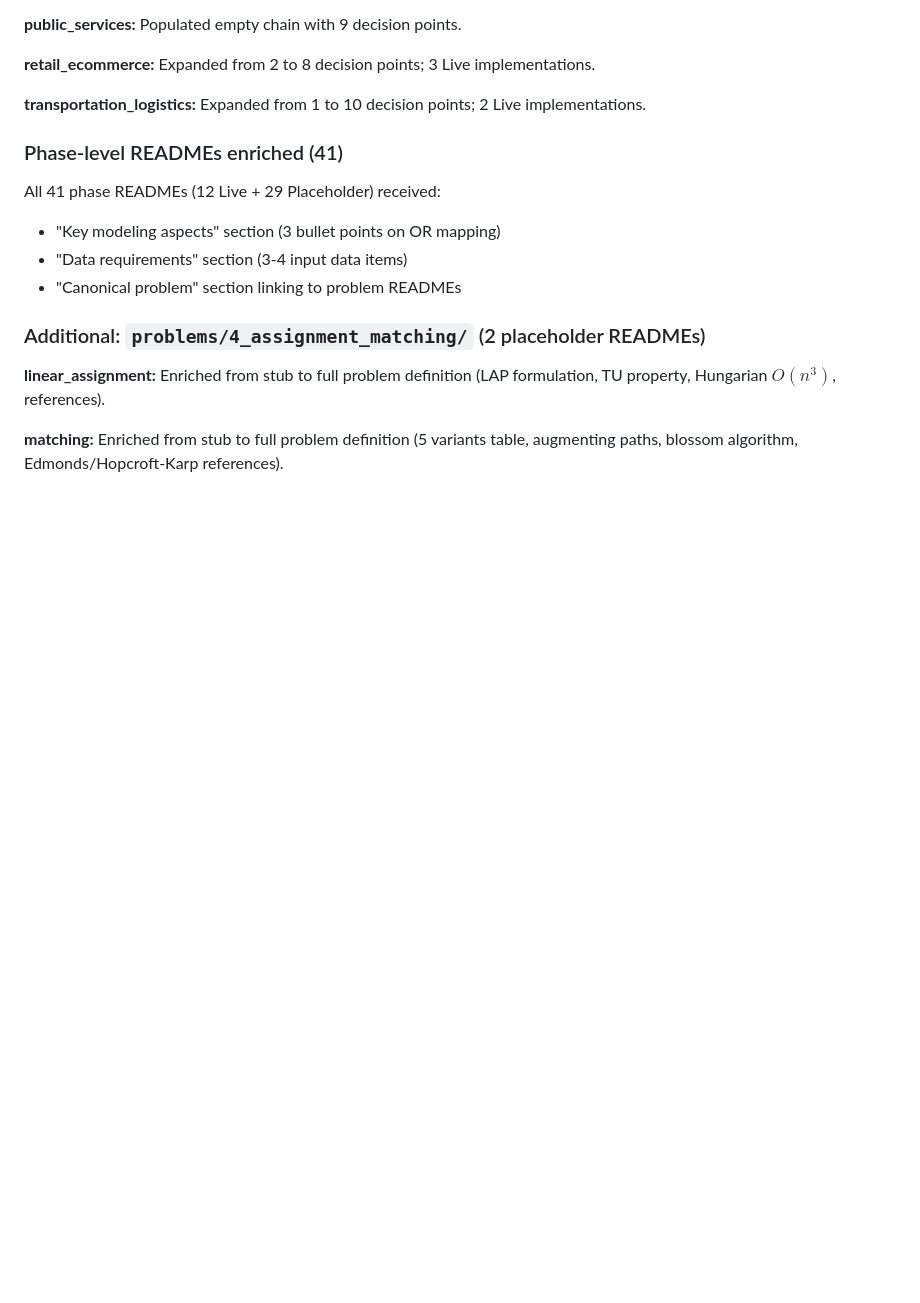
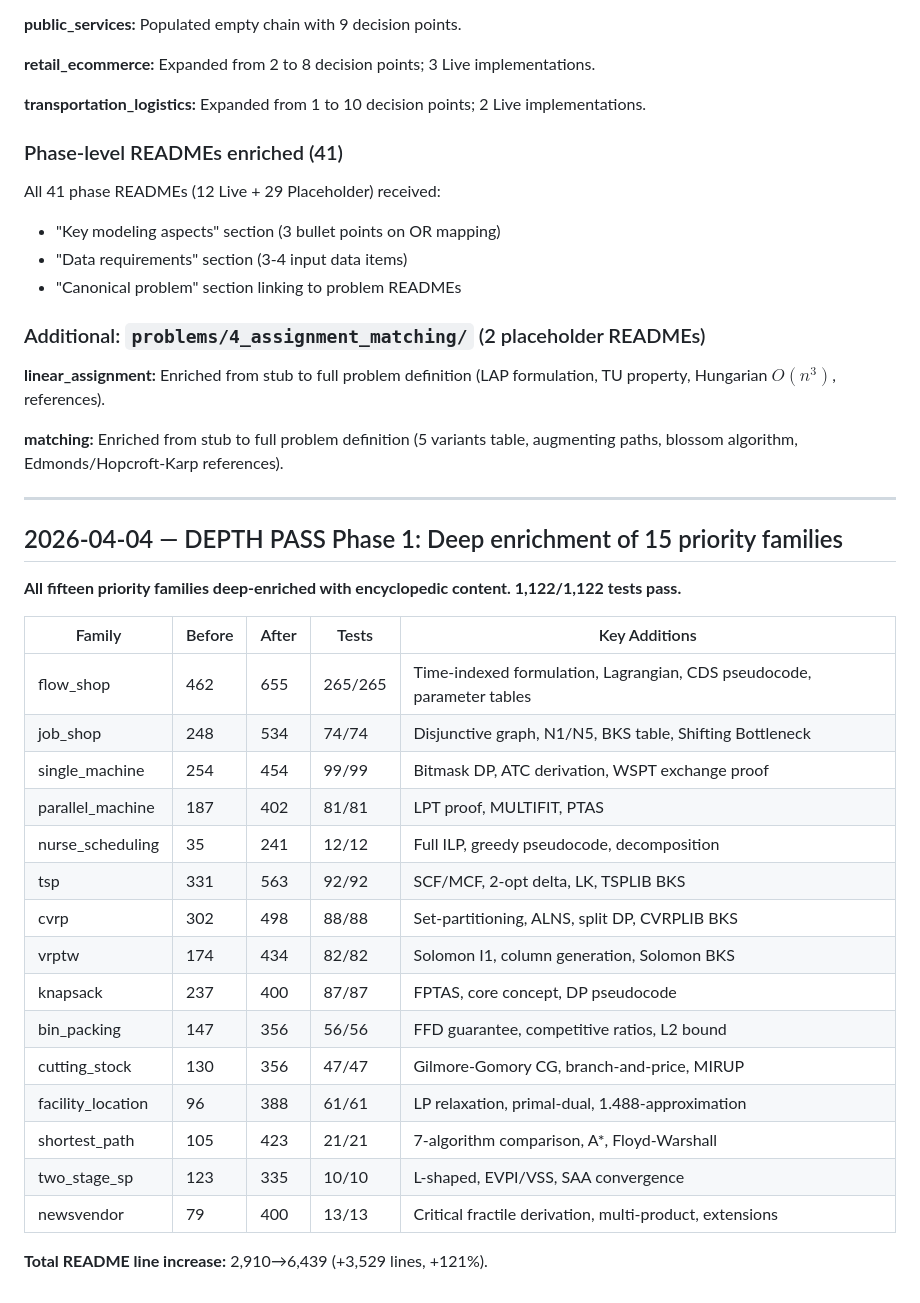
Before and after one commit to mghnasiri/MathematicalModeling, a Markdown page: WORK_LOG.md, the part around the change. GitHub-like rendering; blank space fills up the shorter version.

Commit message:
DEEP: Update WORK_LOG.md with Phase 1 results (15 families, 1122/1122 tests)
Co-Authored-By: Claude Opus 4.6 (1M context) <noreply@anthropic.com>

```diff
--- a/WORK_LOG.md
+++ b/WORK_LOG.md
@@ -388,3 +388,29 @@ All 41 phase READMEs (12 Live + 29 Placeholder) received:
 **linear_assignment:** Enriched from stub to full problem definition (LAP formulation, TU property, Hungarian $O(n^3)$, references).
 
 **matching:** Enriched from stub to full problem definition (5 variants table, augmenting paths, blossom algorithm, Edmonds/Hopcroft-Karp references).
+
+---
+
+## 2026-04-04 — DEPTH PASS Phase 1: Deep enrichment of 15 priority families
+
+**All fifteen priority families deep-enriched with encyclopedic content. 1,122/1,122 tests pass.**
+
+| Family | Before | After | Tests | Key Additions |
+|--------|--------|-------|-------|---------------|
+| flow_shop | 462 | 655 | 265/265 | Time-indexed formulation, Lagrangian, CDS pseudocode, parameter tables |
+| job_shop | 248 | 534 | 74/74 | Disjunctive graph, N1/N5, BKS table, Shifting Bottleneck |
+| single_machine | 254 | 454 | 99/99 | Bitmask DP, ATC derivation, WSPT exchange proof |
+| parallel_machine | 187 | 402 | 81/81 | LPT proof, MULTIFIT, PTAS |
+| nurse_scheduling | 35 | 241 | 12/12 | Full ILP, greedy pseudocode, decomposition |
+| tsp | 331 | 563 | 92/92 | SCF/MCF, 2-opt delta, LK, TSPLIB BKS |
+| cvrp | 302 | 498 | 88/88 | Set-partitioning, ALNS, split DP, CVRPLIB BKS |
+| vrptw | 174 | 434 | 82/82 | Solomon I1, column generation, Solomon BKS |
+| knapsack | 237 | 400 | 87/87 | FPTAS, core concept, DP pseudocode |
+| bin_packing | 147 | 356 | 56/56 | FFD guarantee, competitive ratios, L2 bound |
+| cutting_stock | 130 | 356 | 47/47 | Gilmore-Gomory CG, branch-and-price, MIRUP |
+| facility_location | 96 | 388 | 61/61 | LP relaxation, primal-dual, 1.488-approximation |
+| shortest_path | 105 | 423 | 21/21 | 7-algorithm comparison, A*, Floyd-Warshall |
+| two_stage_sp | 123 | 335 | 10/10 | L-shaped, EVPI/VSS, SAA convergence |
+| newsvendor | 79 | 400 | 13/13 | Critical fractile derivation, multi-product, extensions |
+
+**Total README line increase:** 2,910→6,439 (+3,529 lines, +121%).
```
